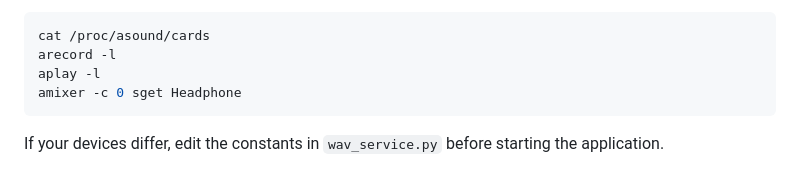
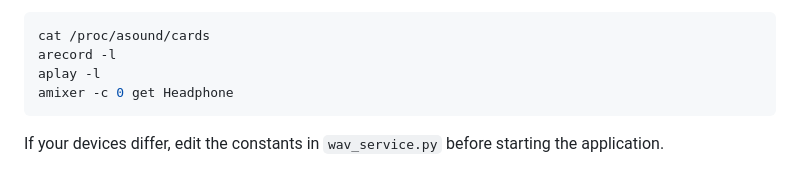
Before and after one commit to philippe86220/VENTUNO-Q-WAV-Recorder-WebUI, a Markdown page: README.md, the part around the change. GitHub-like rendering.

Commit message:
Fix command syntax in README for amixer

````diff
--- a/README.md
+++ b/README.md
@@ -51,7 +51,7 @@ To inspect the available devices and mixer controls on your board:
 cat /proc/asound/cards
 arecord -l
 aplay -l
-amixer -c 0 sget Headphone
+amixer -c 0 get Headphone
 ```
 
 If your devices differ, edit the constants in `wav_service.py` before starting the application.
````
